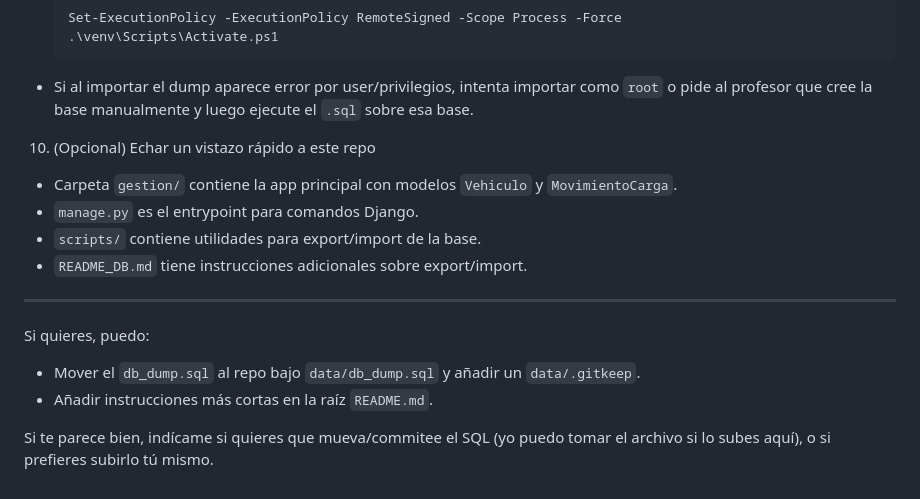
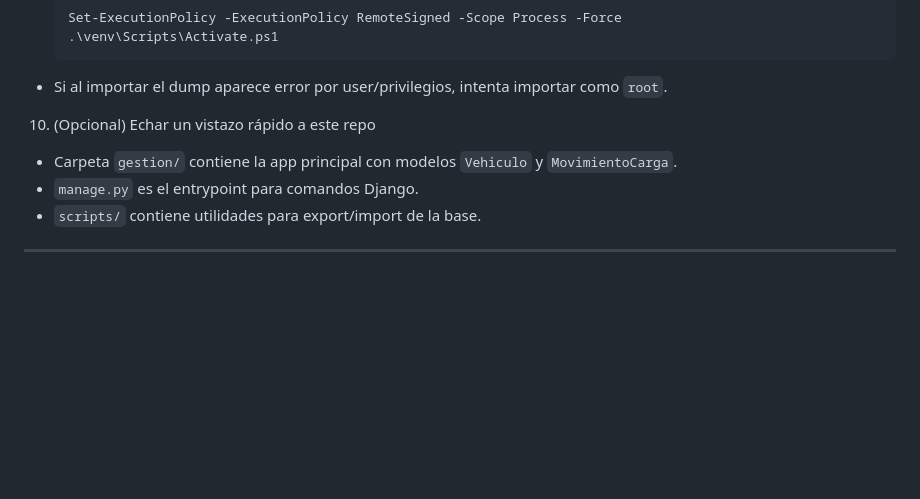
Before and after one commit to BastianCarrilloG/EvaluacionBack, a Markdown page: README.md, the part around the change printed below. Rendered like a GitHub page; blank space fills up the shorter version.

````diff
--- a/README.md
+++ b/README.md
@@ -129,19 +106,11 @@ http://127.0.0.1:8000/admin/
   Set-ExecutionPolicy -ExecutionPolicy RemoteSigned -Scope Process -Force
   .\venv\Scripts\Activate.ps1
   ```
-- Si al importar el dump aparece error por user/privilegios, intenta importar como `root` o pide al profesor que cree la base manualmente y luego ejecute el `.sql` sobre esa base.
+- Si al importar el dump aparece error por user/privilegios, intenta importar como `root`.
 
 10) (Opcional) Echar un vistazo rápido a este repo
 
 - Carpeta `gestion/` contiene la app principal con modelos `Vehiculo` y `MovimientoCarga`.
 - `manage.py` es el entrypoint para comandos Django.
 - `scripts/` contiene utilidades para export/import de la base.
-- `README_DB.md` tiene instrucciones adicionales sobre export/import.
-
 ---
-
-Si quieres, puedo:
-- Mover el `db_dump.sql` al repo bajo `data/db_dump.sql` y añadir un `data/.gitkeep`.
-- Añadir instrucciones más cortas en la raíz `README.md`.
-
-Si te parece bien, indícame si quieres que mueva/commitee el SQL (yo puedo tomar el archivo si lo subes aquí), o si prefieres subirlo tú mismo.
````
Also changed, not shown: other parts of README.md (+4 -27 lines).
